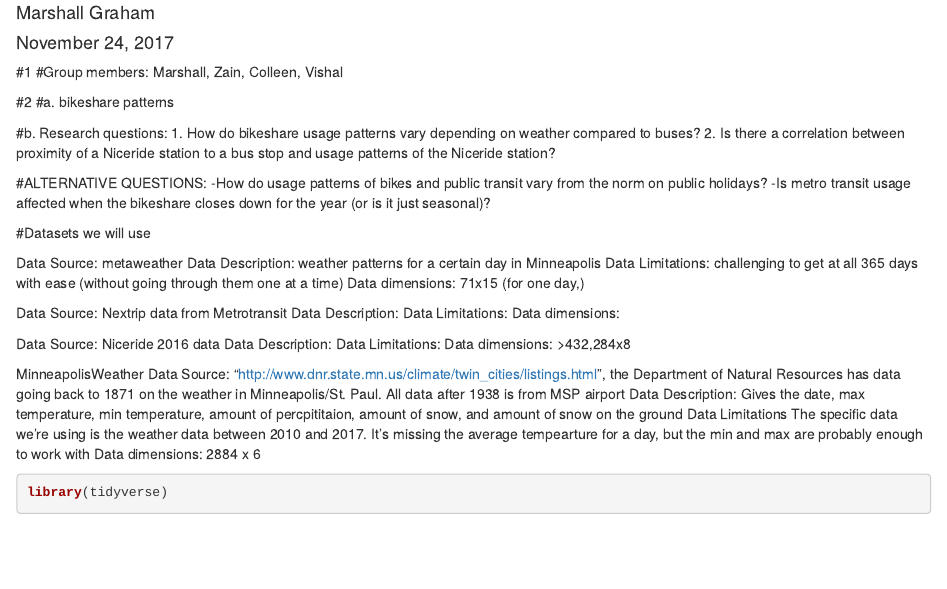
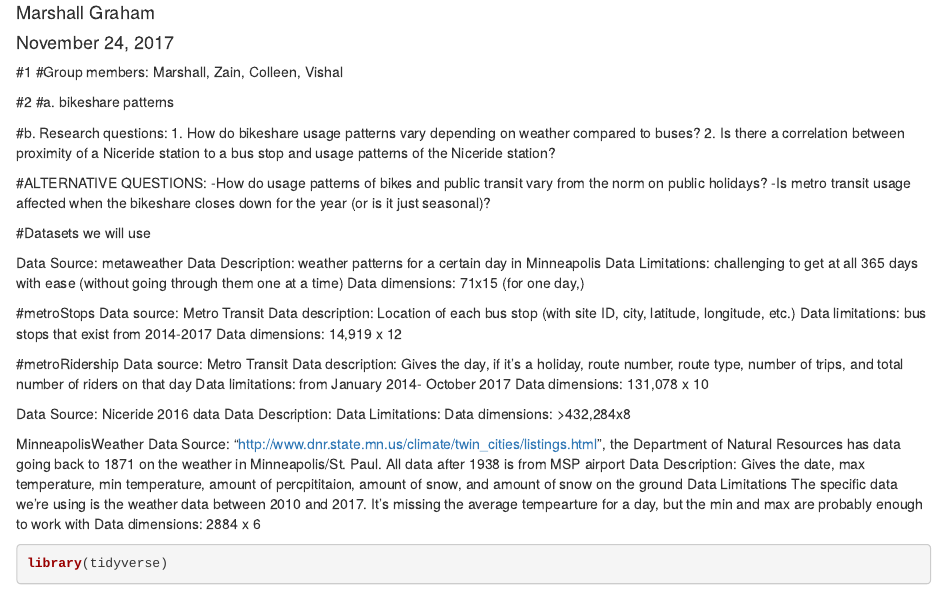
Before and after one commit to grahamammal/Data-Science-Final, an R Markdown document (Project Checkpoint 1.Rmd): the page in a window 1100 px wide, from 70 px down. Rendered offline with R 4.5, knitr and Pandoc, with nearby package versions; some code elsewhere in the file could not run offline.

Commit message:
Update Project Checkpoint 1.Rmd

```diff
--- a/Project Checkpoint 1.Rmd
+++ b/Project Checkpoint 1.Rmd
@@ -30,10 +30,17 @@ Data Limitations: challenging to get at all 365 days with ease (without going th
 Data dimensions: 71x15 (for one day,)
 
 
-Data Source: Nextrip data from Metrotransit
-Data Description:
-Data Limitations:
-Data dimensions:
+#metroStops
+Data source: Metro Transit
+Data description: Location of each bus stop (with site ID, city, latitude, longitude, etc.)
+Data limitations: bus stops that exist from 2014-2017
+Data dimensions: 14,919 x 12
+
+#metroRidership
+Data source: Metro Transit
+Data description: Gives the day, if it's a holiday, route number, route type, number of trips, and total number of riders on that day
+Data limitations: from January 2014- October 2017
+Data dimensions: 131,078 x 10
 
 
 Data Source: Niceride 2016 data
```
